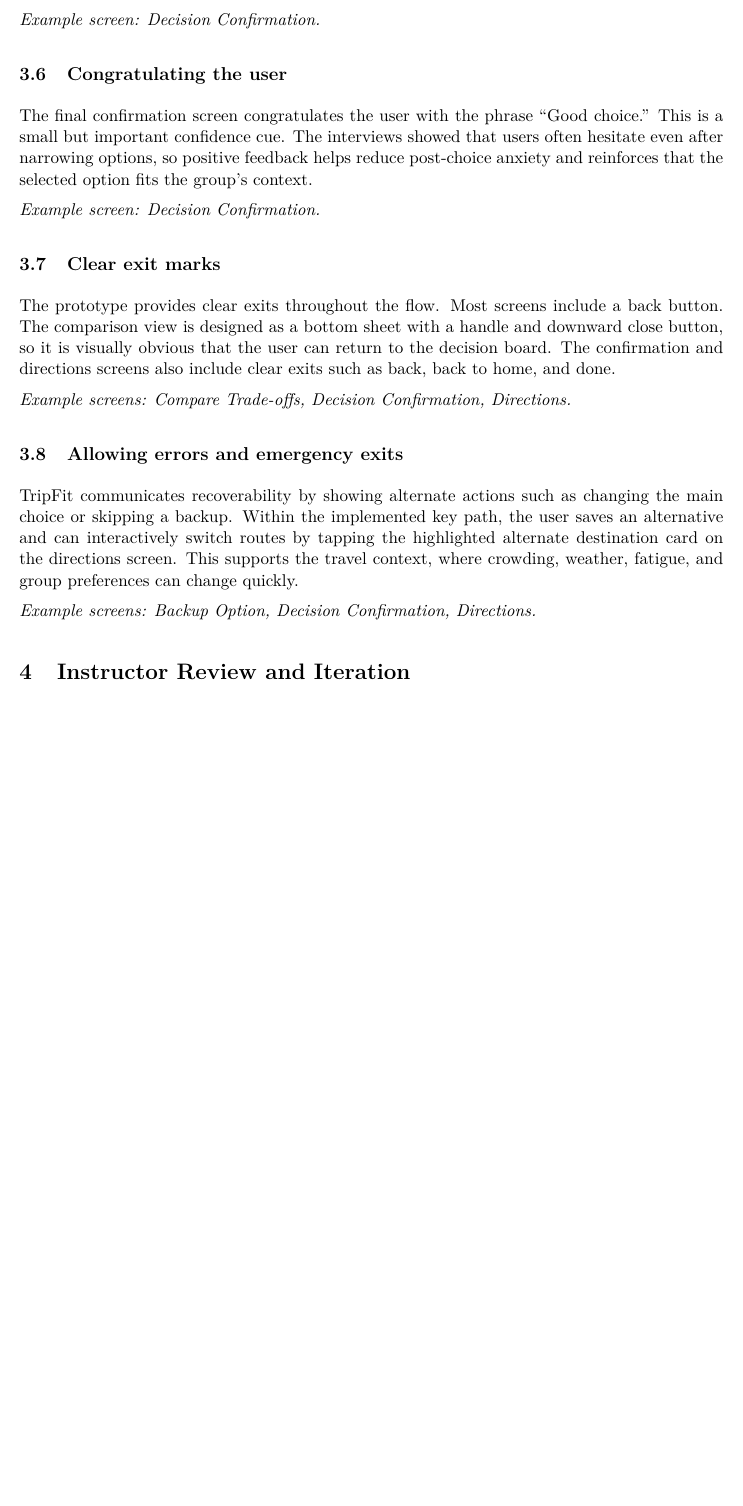
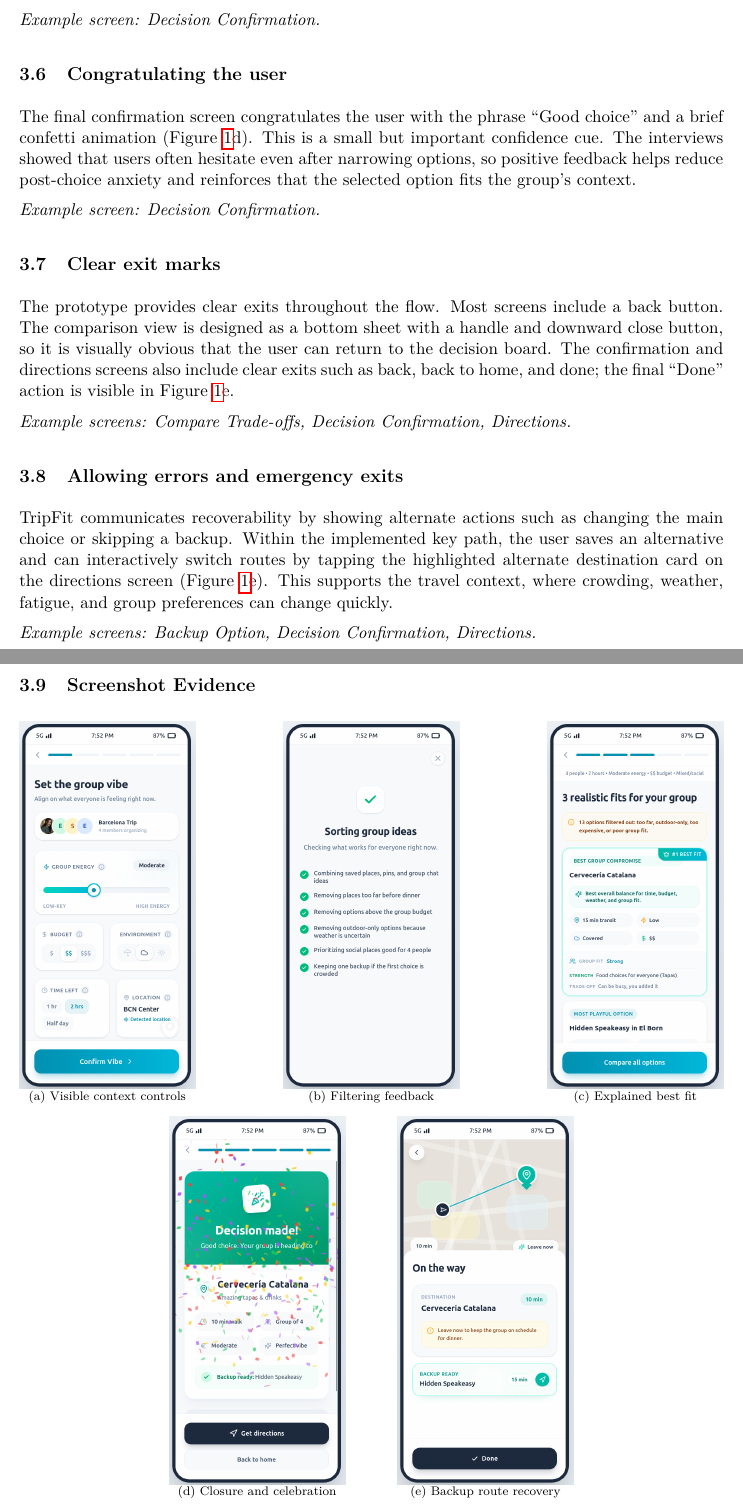
Before and after one commit to TuanDangNguyen2003/Interaction-Design-Proto-App, a LaTeX document (class_docs/db4/main.tex): part of page 3 of 4 before the commit and two parts of pages 3 and 4 of 6 after it, the two joined at a grey line, cut so that both start at the same text, the shorter picture padded with empty space. Compiled offline with pdfLaTeX.

Commit message:
add screenshot evidence of design principles in the prototype

```diff
--- a/class_docs/db4/main.tex
+++ b/class_docs/db4/main.tex
@@ -91,28 +91,69 @@ Choosing what to do next during a short trip is cognitively heavy because it inv
 
 \subsection{Task closure}
 
-The confirmation screen provides explicit task closure. It does not merely navigate to another list; it states ``Decision made!'' and shows the selected destination, relevant details, and backup status. The primary next action is clear: get directions. This tells the organizer that the group decision is finished and the group can now act.
+The confirmation screen provides explicit task closure. It does not merely navigate to another list; it states ``Decision made!'' and shows the selected destination, relevant details, and backup status (Figure~\ref{fig:screen-evidence}d). The primary next action is clear: get directions. This tells the organizer that the group decision is finished and the group can now act.
 
 \textit{Example screen: Decision Confirmation.}
 
 \subsection{Congratulating the user}
 
-The final confirmation screen congratulates the user with the phrase ``Good choice.'' This is a small but important confidence cue. The interviews showed that users often hesitate even after narrowing options, so positive feedback helps reduce post-choice anxiety and reinforces that the selected option fits the group's context.
+The final confirmation screen congratulates the user with the phrase ``Good choice'' and a brief confetti animation (Figure~\ref{fig:screen-evidence}d). This is a small but important confidence cue. The interviews showed that users often hesitate even after narrowing options, so positive feedback helps reduce post-choice anxiety and reinforces that the selected option fits the group's context.
 
 \textit{Example screen: Decision Confirmation.}
 
 \subsection{Clear exit marks}
 
-The prototype provides clear exits throughout the flow. Most screens include a back button. The comparison view is designed as a bottom sheet with a handle and downward close button, so it is visually obvious that the user can return to the decision board. The confirmation and directions screens also include clear exits such as back, back to home, and done.
+The prototype provides clear exits throughout the flow. Most screens include a back button. The comparison view is designed as a bottom sheet with a handle and downward close button, so it is visually obvious that the user can return to the decision board. The confirmation and directions screens also include clear exits such as back, back to home, and done; the final ``Done'' action is visible in Figure~\ref{fig:screen-evidence}e.
 
 \textit{Example screens: Compare Trade-offs, Decision Confirmation, Directions.}
 
 \subsection{Allowing errors and emergency exits}
 
-TripFit communicates recoverability by showing alternate actions such as changing the main choice or skipping a backup. Within the implemented key path, the user saves an alternative and can interactively switch routes by tapping the highlighted alternate destination card on the directions screen. This supports the travel context, where crowding, weather, fatigue, and group preferences can change quickly.
+TripFit communicates recoverability by showing alternate actions such as changing the main choice or skipping a backup. Within the implemented key path, the user saves an alternative and can interactively switch routes by tapping the highlighted alternate destination card on the directions screen (Figure~\ref{fig:screen-evidence}e). This supports the travel context, where crowding, weather, fatigue, and group preferences can change quickly.
 
 \textit{Example screens: Backup Option, Decision Confirmation, Directions.}
 
+\clearpage
+\subsection{Screenshot Evidence}
+
+\begin{figure}[h]
+    \centering
+    \begin{minipage}[t]{0.25\textwidth}
+        \centering
+        \includegraphics[width=\linewidth]{images/setup.png}\\[-0.2em]
+        \scriptsize (a) Visible context controls
+    \end{minipage}
+    \hfill
+    \begin{minipage}[t]{0.25\textwidth}
+        \centering
+        \includegraphics[width=\linewidth]{images/sorting.png}\\[-0.2em]
+        \scriptsize (b) Filtering feedback
+    \end{minipage}
+    \hfill
+    \begin{minipage}[t]{0.25\textwidth}
+        \centering
+        \includegraphics[width=\linewidth]{images/decision-board.png}\\[-0.2em]
+        \scriptsize (c) Explained best fit
+    \end{minipage}
+
+    \vspace{0.7em}
+
+    \begin{minipage}[t]{0.25\textwidth}
+        \centering
+        \includegraphics[width=\linewidth]{images/confirmation.png}\\[-0.2em]
+        \scriptsize (d) Closure and celebration
+    \end{minipage}
+    \hspace{2.4em}
+    \begin{minipage}[t]{0.25\textwidth}
+        \centering
+        \includegraphics[width=\linewidth]{images/directions-backup.png}\\[-0.2em]
+        \scriptsize (e) Backup route recovery
+    \end{minipage}
+    \caption{Screens demonstrating constrained input, transparent feedback, task closure, congratulation, and an emergency exit in Lina's key path scenario.}
+    \label{fig:screen-evidence}
+\end{figure}
+
+\clearpage
 \section{Instructor Review and Iteration}
 
 An earlier prototype version was presented using a simpler two-person travel situation based on Tran's context. In that version, users entered their time, location, weather, and preferences, received a suggestion, and adjusted the inputs if the suggestion did not fit. This made contextual recommendation visible, but it did not make TripFit's distinctive purpose clear.
```
Also changed, not shown: class_docs/db4/images/confirmation.png (added), class_docs/db4/images/decision-board.png (added), class_docs/db4/images/directions-backup.png (added), class_docs/db4/images/setup.png (added), class_docs/db4/images/sorting.png (added), class_docs/db4/main.pdf, class_docs/db4/main.tex (6 more changed lines).
